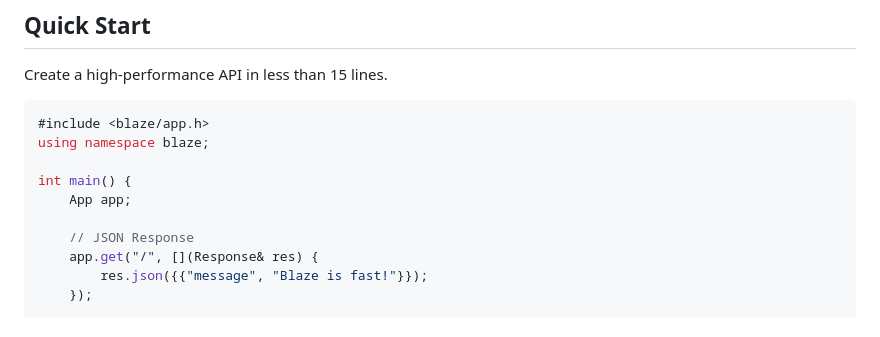
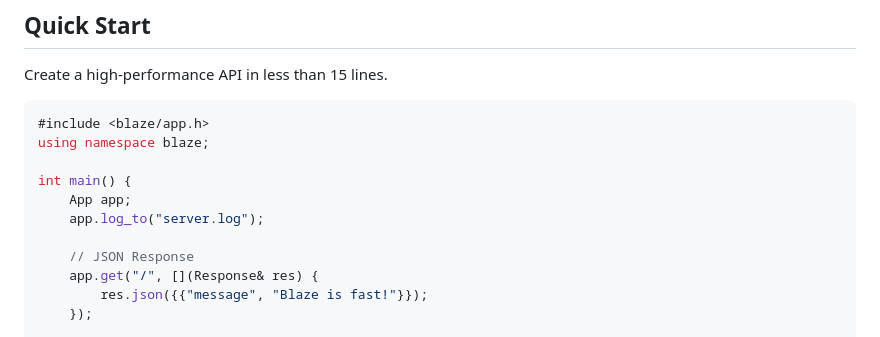
Before and after one commit to Creed-Petitt/blaze, a Markdown page: README.md, the part around the change. GitHub-like rendering.

Commit message:
update MANUAL.md and README.md with update API usage

```diff
--- a/README.md
+++ b/README.md
@@ -85,6 +85,7 @@ using namespace blaze;
 
 int main() {
     App app;
+    app.log_to("server.log");
 
     // JSON Response
     app.get("/", [](Response& res) {
```
Also changed, not shown: docs/MANUAL.md (+2 -6 lines).
